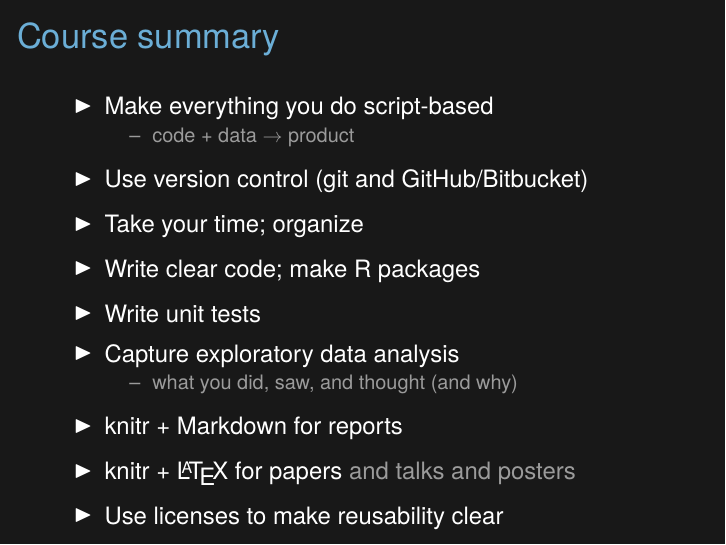
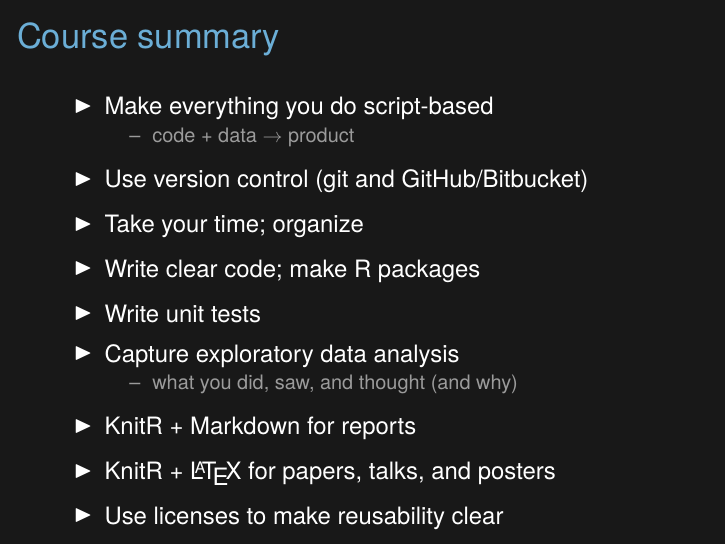
Before and after one commit to kbroman/Tools4RR, LaTeX slides (15_Licenses/15_licenses.tex): page 2 of 24. Compiled offline with XeLaTeX.

Commit message:
Lec 15: small change to course summary

```diff
--- a/15_Licenses/15_licenses.tex
+++ b/15_Licenses/15_licenses.tex
@@ -68,8 +68,8 @@
   \bi
   \item what you did, saw, and thought (and why)
   \ei
-\item knitr + Markdown for reports
-\item knitr + \LaTeX\ for papers {\lolit and talks and posters}
+\item KnitR + Markdown for reports
+\item KnitR + \LaTeX\ for papers, talks, and posters
 \item Use licenses to make reusability clear
 \ei
 
```
